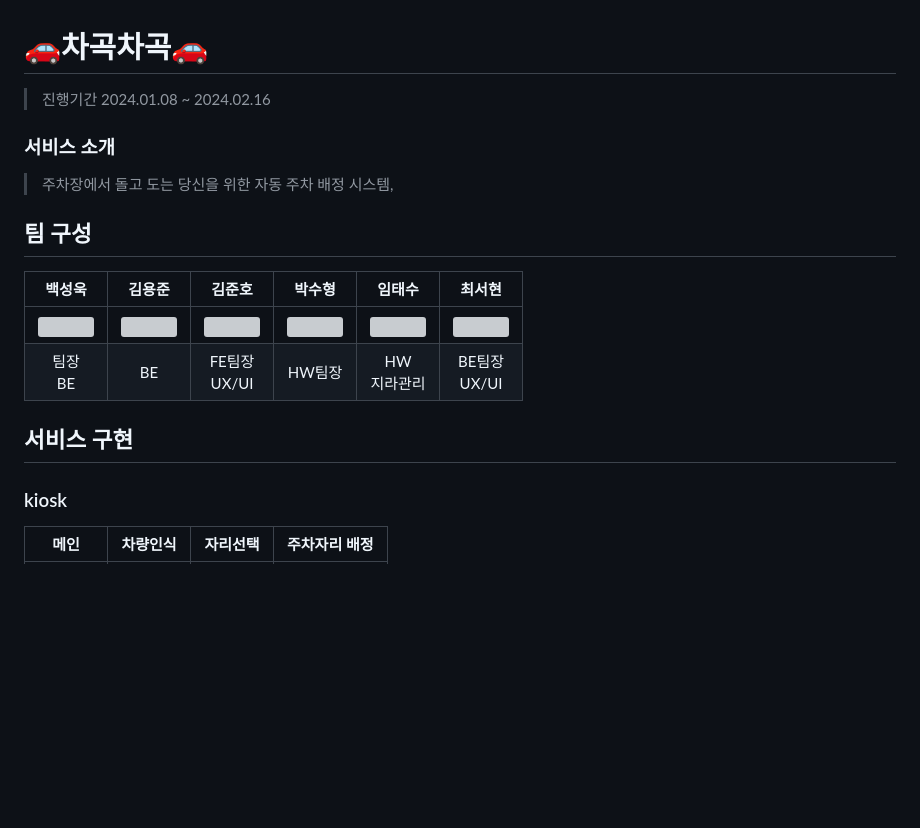
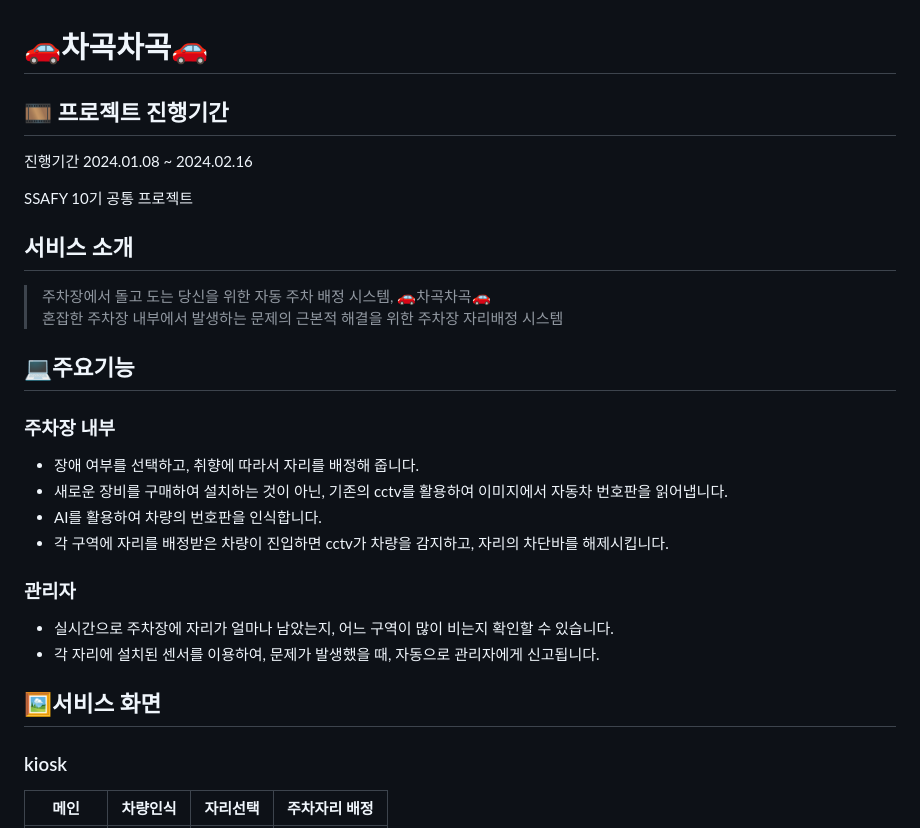
Before and after one commit to chagok-chagok/chagokchagok, a Markdown page: README.md, the part around one of its changes. Drawn GitHub-style; blank space fills up the shorter version; grey boxes are pictures that could not be loaded.

```diff
--- a/README.md
+++ b/README.md
@@ -1,19 +1,31 @@
 # 🚗차곡차곡🚗
 
-> 진행기간 2024.01.08 ~ 2024.02.16<br>
+## 🎞 프로젝트 진행기간
 
-### 서비스 소개
+진행기간 2024.01.08 ~ 2024.02.16<br>
 
-> 주차장에서 돌고 도는 당신을 위한 자동 주차 배정 시스템,<br>
+SSAFY 10기 공통 프로젝트<br>
 
-## 팀 구성
+## 서비스 소개
 
-|                                        백성욱                                        |                                         김용준                                         |                               <center>김준호</center>                                |                                         박수형                                         |                                         임태수                                         |                                          최서현                                          |
-| :----------------------------------------------------------------------------------: | :------------------------------------------------------------------------------------: | :----------------------------------------------------------------------------------: | :------------------------------------------------------------------------------------: | :------------------------------------------------------------------------------------: | :--------------------------------------------------------------------------------------: |
-| <img src="/uploads/1117df801a93b036eb6c238b97b1cf3b/su.PNG" width="42" height="42"/> | <img src="/uploads/6b485c5c0918ce88b75b250e57ac26a6/용준.PNG" width="42" height="42"/> | <img src="/uploads/926229d301d510473b0398a02260bc6b/jh.PNG" width="42" height="42"/> | <img src="/uploads/c816b7a71ad45a343914ac36fe4c8116/수형.PNG" width="42" height="42"/> | <img src="/uploads/1dccedefbf9da4ed6b3731e45ecaa9d2/태수.PNG" width="42" height="42"/> | <img src="/uploads/01d4f0e6ee89d1c7804d0a5507a54826/사장님.PNG" width="42" height="42"/> |
-|                                     팀장 <br> BE                                     |                                           BE                                           |                                  FE팀장 <br> UX/UI                                   |                                         HW팀장                                         |                                    HW <br> 지라관리                                    |                                    BE팀장 <br> UX/UI                                     |
+> 주차장에서 돌고 도는 당신을 위한 자동 주차 배정 시스템, 🚗차곡차곡🚗<br>
+> 혼잡한 주차장 내부에서 발생하는 문제의 근본적 해결을 위한 주차장 자리배정 시스템
 
-## 서비스 구현
+## 💻주요기능
+
+### 주차장 내부
+
+- 장애 여부를 선택하고, 취향에 따라서 자리를 배정해 줍니다.
+- 새로운 장비를 구매하여 설치하는 것이 아닌, 기존의 cctv를 활용하여 이미지에서 자동차 번호판을 읽어냅니다.
+- AI를 활용하여 차량의 번호판을 인식합니다.
+- 각 구역에 자리를 배정받은 차량이 진입하면 cctv가 차량을 감지하고, 자리의 차단바를 해제시킵니다.
+
+### 관리자
+
+- 실시간으로 주차장에 자리가 얼마나 남았는지, 어느 구역이 많이 비는지 확인할 수 있습니다.
+- 각 자리에 설치된 센서를 이용하여, 문제가 발생했을 때, 자동으로 관리자에게 신고됩니다.
+
+## 🖼서비스 화면
 
 ### kiosk
 
```
Also changed, not shown: other parts of README.md (+65 -24 lines).
